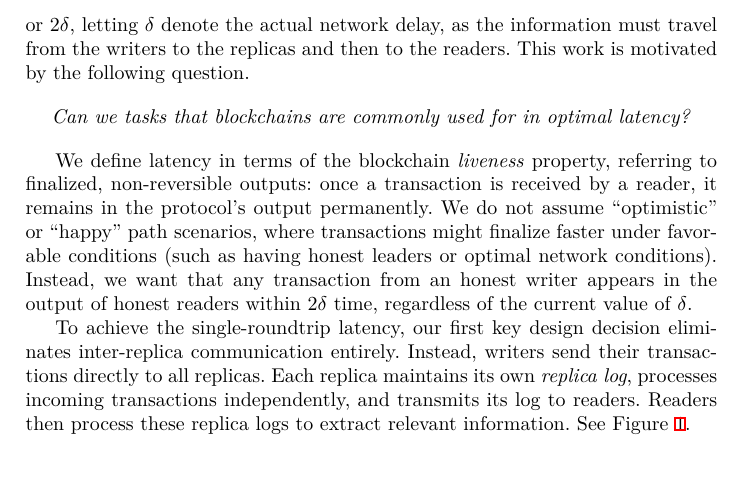
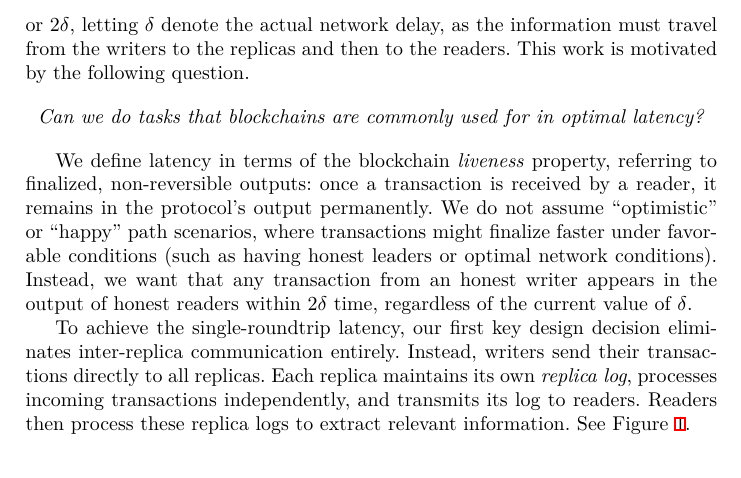
Before and after one commit to commonprefix/pod-paper, a LaTeX paper (main.tex, which reads introduction.tex): part of page 2 of 34, cut so that both start at the same text. Compiled offline with XeLaTeX; a LaTeX package or settings file that is missing is left out.

Commit message:
fix a typo, aff pod affiliation

```diff
--- a/introduction.tex
+++ b/introduction.tex
@@ -10,7 +10,7 @@ This work is motivated by the following question.
 %\end{center}
 
 \begin{center}
-	\emph{Can we tasks that blockchains are commonly used for in optimal latency?}
+	\emph{Can we do tasks that blockchains are commonly used for in optimal latency?}
 \end{center}
 
 We define latency in terms of the blockchain \emph{liveness} property, referring to finalized, non-reversible outputs: once a transaction is received by a reader, it remains in the protocol's output permanently.
```
Also changed, not shown: title.tex (+1 -1 lines).
